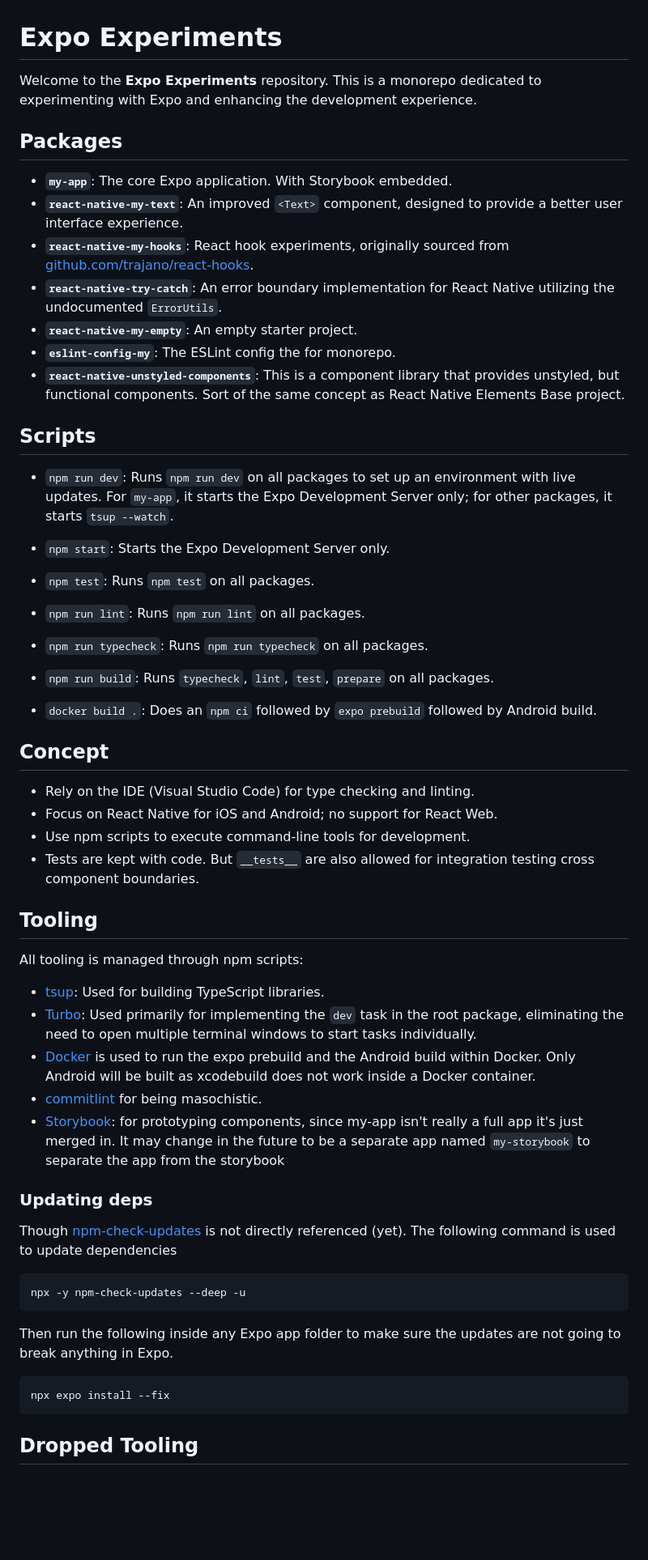
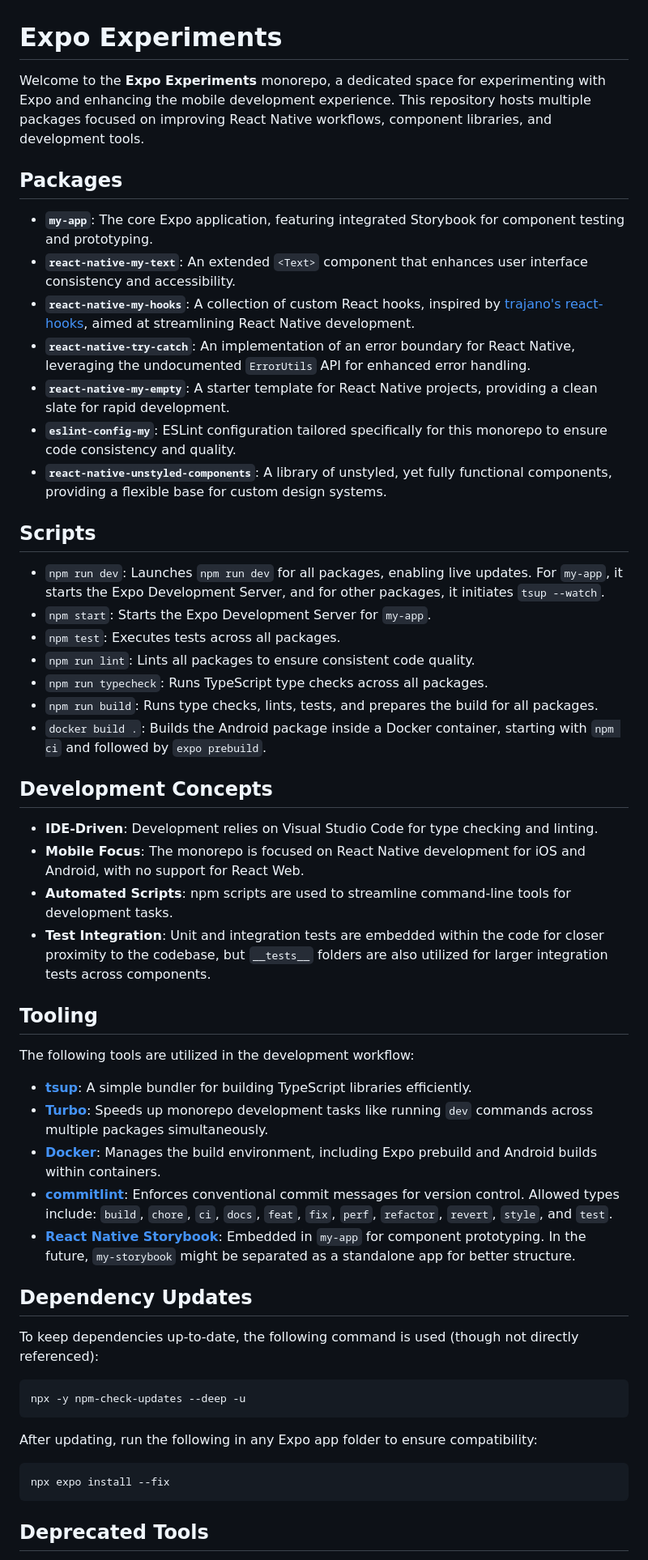
Before and after one commit to trajano/expo-experiments, a Markdown page: README.md, the part around one of its changes. Shown at 81% size. GitHub-like rendering; blank space fills up the shorter version.

Commit message:
docs: readme about scripts

````diff
--- a/README.md
+++ b/README.md
@@ -1,58 +1,57 @@
 # Expo Experiments
 
-Welcome to the **Expo Experiments** repository. This is a monorepo dedicated to experimenting with Expo and enhancing the development experience.
+Welcome to the **Expo Experiments** monorepo, a dedicated space for experimenting with Expo and enhancing the mobile development experience. This repository hosts multiple packages focused on improving React Native workflows, component libraries, and development tools.
 
 ## Packages
 
-- **`my-app`**: The core Expo application. With Storybook embedded.
-- **`react-native-my-text`**: An improved `<Text>` component, designed to provide a better user interface experience.
-- **`react-native-my-hooks`**: React hook experiments, originally sourced from [github.com/trajano/react-hooks](https://github.com/trajano/react-hooks).
-- **`react-native-try-catch`**: An error boundary implementation for React Native utilizing the undocumented `ErrorUtils`.
-- **`react-native-my-empty`**: An empty starter project.
-- **`eslint-config-my`**: The ESLint config the for monorepo.
-- **`react-native-unstyled-components`**: This is a component library that provides unstyled, but functional components. Sort of the same concept as React Native Elements Base project.
+- **`my-app`**: The core Expo application, featuring integrated Storybook for component testing and prototyping.
+- **`react-native-my-text`**: An extended `<Text>` component that enhances user interface consistency and accessibility.
+- **`react-native-my-hooks`**: A collection of custom React hooks, inspired by [trajano's react-hooks](https://github.com/trajano/react-hooks), aimed at streamlining React Native development.
+- **`react-native-try-catch`**: An implementation of an error boundary for React Native, leveraging the undocumented `ErrorUtils` API for enhanced error handling.
+- **`react-native-my-empty`**: A starter template for React Native projects, providing a clean slate for rapid development.
+- **`eslint-config-my`**: ESLint configuration tailored specifically for this monorepo to ensure code consistency and quality.
+- **`react-native-unstyled-components`**: A library of unstyled, yet fully functional components, providing a flexible base for custom design systems.
 
 ## Scripts
 
-- `npm run dev`: Runs `npm run dev` on all packages to set up an environment with live updates. For `my-app`, it starts the Expo Development Server only; for other packages, it starts `tsup --watch`.
-- `npm start`: Starts the Expo Development Server only.
-- `npm test`: Runs `npm test` on all packages.
-- `npm run lint`: Runs `npm run lint` on all packages.
-- `npm run typecheck`: Runs `npm run typecheck` on all packages.
-- `npm run build`: Runs `typecheck`, `lint`, `test`, `prepare` on all packages.
+- `npm run dev`: Launches `npm run dev` for all packages, enabling live updates. For `my-app`, it starts the Expo Development Server, and for other packages, it initiates `tsup --watch`.
+- `npm start`: Starts the Expo Development Server for `my-app`.
+- `npm test`: Executes tests across all packages.
+- `npm run lint`: Lints all packages to ensure consistent code quality.
+- `npm run typecheck`: Runs TypeScript type checks across all packages.
+- `npm run build`: Runs type checks, lints, tests, and prepares the build for all packages.
+- `docker build .`: Builds the Android package inside a Docker container, starting with `npm ci` and followed by `expo prebuild`.
 
-- `docker build .`: Does an `npm ci` followed by `expo prebuild` followed by Android build.
+## Development Concepts
 
-## Concept
-
-- Rely on the IDE (Visual Studio Code) for type checking and linting.
-- Focus on React Native for iOS and Android; no support for React Web.
-- Use npm scripts to execute command-line tools for development.
-- Tests are kept with code. But `__tests__` are also allowed for integration testing cross component boundaries.
+- **IDE-Driven**: Development relies on Visual Studio Code for type checking and linting.
+- **Mobile Focus**: The monorepo is focused on React Native development for iOS and Android, with no support for React Web.
+- **Automated Scripts**: npm scripts are used to streamline command-line tools for development tasks.
+- **Test Integration**: Unit and integration tests are embedded within the code for closer proximity to the codebase, but `__tests__` folders are also utilized for larger integration tests across components.
 
 ## Tooling
 
-All tooling is managed through npm scripts:
+The following tools are utilized in the development workflow:
 
-- [tsup](https://tsup.egoist.dev/): Used for building TypeScript libraries.
-- [Turbo](https://turbo.build/): Used primarily for implementing the `dev` task in the root package, eliminating the need to open multiple terminal windows to start tasks individually.
-- [Docker](https://www.docker.com/) is used to run the expo prebuild and the Android build within Docker. Only Android will be built as xcodebuild does not work inside a Docker container.
-- [commitlint](https://commitlint.js.org/) for being masochistic.
-- [Storybook](): for prototyping components, since my-app isn't really a full app it's just merged in. It may change in the future to be a separate app named `my-storybook` to separate the app from the storybook
+- **[tsup](https://tsup.egoist.dev/)**: A simple bundler for building TypeScript libraries efficiently.
+- **[Turbo](https://turbo.build/)**: Speeds up monorepo development tasks like running `dev` commands across multiple packages simultaneously.
+- **[Docker](https://www.docker.com/)**: Manages the build environment, including Expo prebuild and Android builds within containers.
+- **[commitlint](https://commitlint.js.org/)**: Enforces conventional commit messages for version control. Allowed types include: `build`, `chore`, `ci`, `docs`, `feat`, `fix`, `perf`, `refactor`, `revert`, `style`, and `test`.
+- **[React Native Storybook](https://storybook.js.org/tutorials/intro-to-storybook/react-native/en/get-started/)**: Embedded in `my-app` for component prototyping. In the future, `my-storybook` might be separated as a standalone app for better structure.
 
-### Updating deps
+## Dependency Updates
 
-Though [npm-check-updates](https://github.com/raineorshine/npm-check-updates) is not directly referenced (yet). The following command is used to update dependencies
+To keep dependencies up-to-date, the following command is used (though not directly referenced):
 
 ```sh
 npx -y npm-check-updates --deep -u
 ```
 
-Then run the following inside any Expo app folder to make sure the updates are not going to break anything in Expo.
+After updating, run the following in any Expo app folder to ensure compatibility:
 
 ```sh
 npx expo install --fix
 ```
 
-## Dropped Tooling
+## Deprecated Tools
 
````
Also changed, not shown: other parts of README.md (+10 -10 lines).
